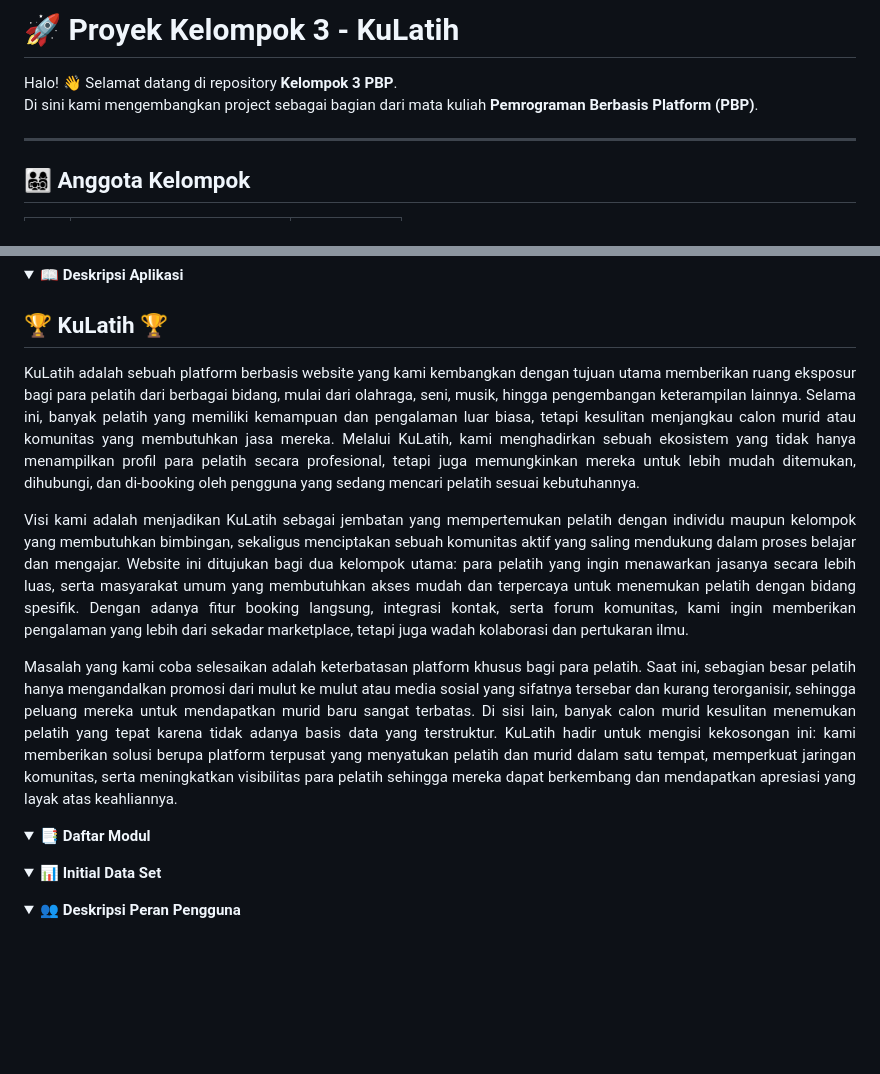
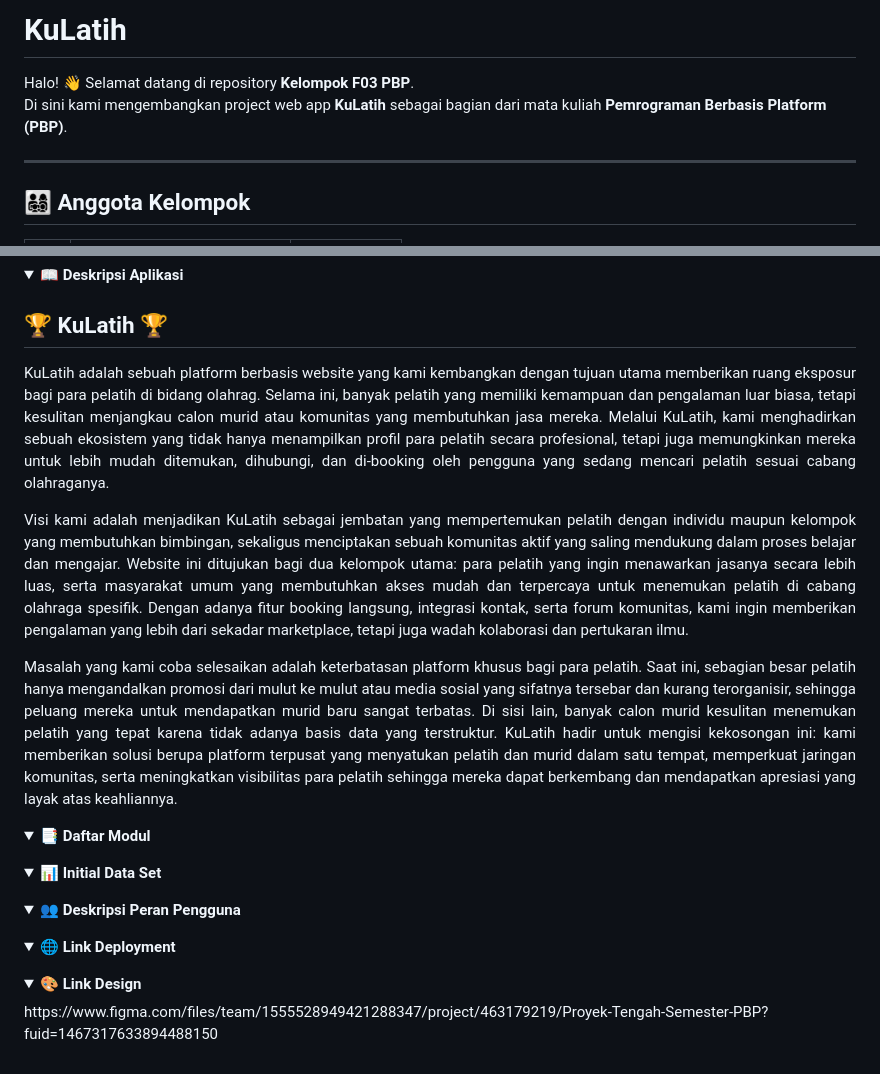
Before and after one commit to pbp-kelompok-f3/kulatih-web, a Markdown page: README.md, 2 parts joined by grey strips. Rendered like a GitHub page; folded sections open; blank space fills up the shorter version.

Commit message:
Fix description & add figma link

```diff
--- a/README.md
+++ b/README.md
@@ -1,7 +1,7 @@
-# 🚀 Proyek Kelompok 3 - KuLatih
+#  KuLatih
 
-Halo! 👋 Selamat datang di repository **Kelompok 3 PBP**.
-Di sini kami mengembangkan project sebagai bagian dari mata kuliah **Pemrograman Berbasis Platform (PBP)**.
+Halo! 👋 Selamat datang di repository **Kelompok F03 PBP**.
+Di sini kami mengembangkan project web app **KuLatih** sebagai bagian dari mata kuliah **Pemrograman Berbasis Platform (PBP)**.
 
 ---
 
@@ -27,9 +23,9 @@ Di sini kami mengembangkan project sebagai bagian dari mata kuliah **Pemrograman
     <summary><b>📖 Deskripsi Aplikasi</b></summary>
 
 ## 🏆 KuLatih 🏆
-KuLatih adalah sebuah platform berbasis website yang kami kembangkan dengan tujuan utama memberikan ruang eksposur bagi para pelatih dari berbagai bidang, mulai dari olahraga, seni, musik, hingga pengembangan keterampilan lainnya. Selama ini, banyak pelatih yang memiliki kemampuan dan pengalaman luar biasa, tetapi kesulitan menjangkau calon murid atau komunitas yang membutuhkan jasa mereka. Melalui KuLatih, kami menghadirkan sebuah ekosistem yang tidak hanya menampilkan profil para pelatih secara profesional, tetapi juga memungkinkan mereka untuk lebih mudah ditemukan, dihubungi, dan di-booking oleh pengguna yang sedang mencari pelatih sesuai kebutuhannya.
+KuLatih adalah sebuah platform berbasis website yang kami kembangkan dengan tujuan utama memberikan ruang eksposur bagi para pelatih di bidang olahrag. Selama ini, banyak pelatih yang memiliki kemampuan dan pengalaman luar biasa, tetapi kesulitan menjangkau calon murid atau komunitas yang membutuhkan jasa mereka. Melalui KuLatih, kami menghadirkan sebuah ekosistem yang tidak hanya menampilkan profil para pelatih secara profesional, tetapi juga memungkinkan mereka untuk lebih mudah ditemukan, dihubungi, dan di-booking oleh pengguna yang sedang mencari pelatih sesuai cabang olahraganya.
 
-Visi kami adalah menjadikan KuLatih sebagai jembatan yang mempertemukan pelatih dengan individu maupun kelompok yang membutuhkan bimbingan, sekaligus menciptakan sebuah komunitas aktif yang saling mendukung dalam proses belajar dan mengajar. Website ini ditujukan bagi dua kelompok utama: para pelatih yang ingin menawarkan jasanya secara lebih luas, serta masyarakat umum yang membutuhkan akses mudah dan terpercaya untuk menemukan pelatih dengan bidang spesifik. Dengan adanya fitur booking langsung, integrasi kontak, serta forum komunitas, kami ingin memberikan pengalaman yang lebih dari sekadar marketplace, tetapi juga wadah kolaborasi dan pertukaran ilmu.
+Visi kami adalah menjadikan KuLatih sebagai jembatan yang mempertemukan pelatih dengan individu maupun kelompok yang membutuhkan bimbingan, sekaligus menciptakan sebuah komunitas aktif yang saling mendukung dalam proses belajar dan mengajar. Website ini ditujukan bagi dua kelompok utama: para pelatih yang ingin menawarkan jasanya secara lebih luas, serta masyarakat umum yang membutuhkan akses mudah dan terpercaya untuk menemukan pelatih di cabang olahraga spesifik. Dengan adanya fitur booking langsung, integrasi kontak, serta forum komunitas, kami ingin memberikan pengalaman yang lebih dari sekadar marketplace, tetapi juga wadah kolaborasi dan pertukaran ilmu.
 
 Masalah yang kami coba selesaikan adalah keterbatasan platform khusus bagi para pelatih. Saat ini, sebagian besar pelatih hanya mengandalkan promosi dari mulut ke mulut atau media sosial yang sifatnya tersebar dan kurang terorganisir, sehingga peluang mereka untuk mendapatkan murid baru sangat terbatas. Di sisi lain, banyak calon murid kesulitan menemukan pelatih yang tepat karena tidak adanya basis data yang terstruktur. KuLatih hadir untuk mengisi kekosongan ini: kami memberikan solusi berupa platform terpusat yang menyatukan pelatih dan murid dalam satu tempat, memperkuat jaringan komunitas, serta meningkatkan visibilitas para pelatih sehingga mereka dapat berkembang dan mendapatkan apresiasi yang layak atas keahliannya.
 
@@ -46,3 +42,12 @@ Masalah yang kami coba selesaikan adalah keterbatasan platform khusus bagi para
 <details align="justify">
     <summary><b>👥 Deskripsi Peran Pengguna</b></summary>
 </details>
+
+<details align="justify">
+    <summary><b>🌐 Link Deployment</b></summary>
+</details>
+
+<details align="justify">
+    <summary><b>🎨 Link Design</b></summary>
+    https://www.figma.com/files/team/1555528949421288347/project/463179219/Proyek-Tengah-Semester-PBP?fuid=1467317633894488150
+</details>
```
Also changed, not shown: other parts of README.md (+0 -4 lines).
